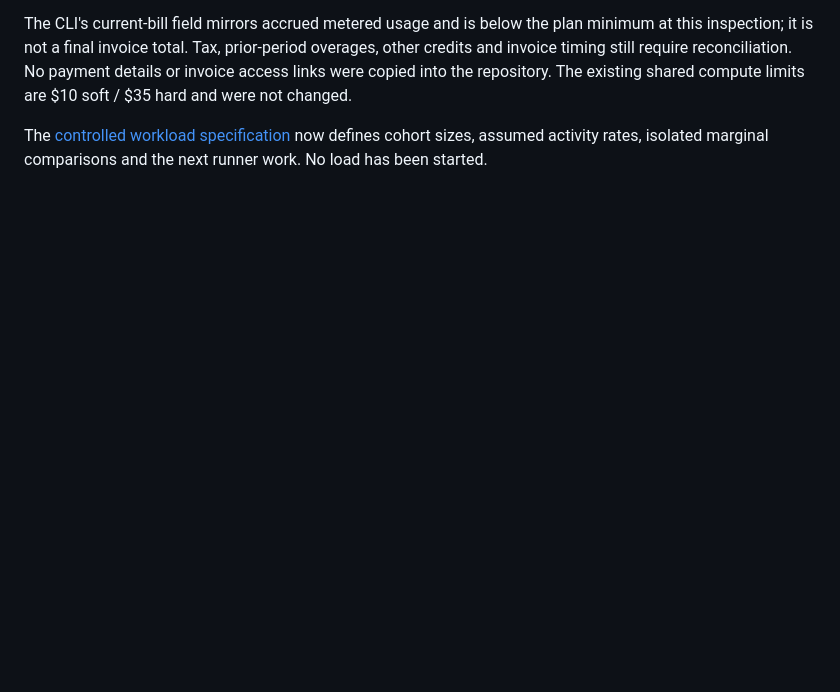
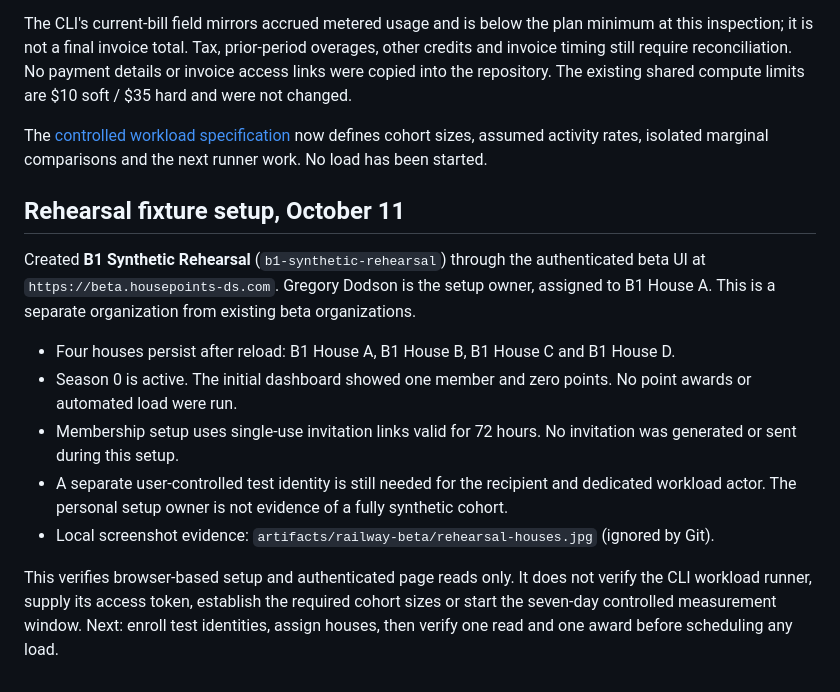
Before and after one commit to Greg89/HousePoints, a Markdown page: docs/quarterly-product-design/staging-measurements.md, the part around the change. GitHub-like rendering; blank space fills up the shorter version.

Commit message:
feat: add rehearsal fixture setup details and initial observations for B1 Synthetic Rehearsal

```diff
--- a/docs/quarterly-product-design/staging-measurements.md
+++ b/docs/quarterly-product-design/staging-measurements.md
@@ -68,3 +68,15 @@ With explicit owner permission, the workspace summary was inspected for shared-c
 The CLI's current-bill field mirrors accrued metered usage and is below the plan minimum at this inspection; it is not a final invoice total. Tax, prior-period overages, other credits and invoice timing still require reconciliation. No payment details or invoice access links were copied into the repository. The existing shared compute limits are $10 soft / $35 hard and were not changed.
 
 The [controlled workload specification](./controlled-workload.md) now defines cohort sizes, assumed activity rates, isolated marginal comparisons and the next runner work. No load has been started.
+
+## Rehearsal fixture setup, October 11
+
+Created **B1 Synthetic Rehearsal** (`b1-synthetic-rehearsal`) through the authenticated beta UI at `https://beta.housepoints-ds.com`. Gregory Dodson is the setup owner, assigned to B1 House A. This is a separate organization from existing beta organizations.
+
+- Four houses persist after reload: B1 House A, B1 House B, B1 House C and B1 House D.
+- Season 0 is active. The initial dashboard showed one member and zero points. No point awards or automated load were run.
+- Membership setup uses single-use invitation links valid for 72 hours. No invitation was generated or sent during this setup.
+- A separate user-controlled test identity is still needed for the recipient and dedicated workload actor. The personal setup owner is not evidence of a fully synthetic cohort.
+- Local screenshot evidence: `artifacts/railway-beta/rehearsal-houses.jpg` (ignored by Git).
+
+This verifies browser-based setup and authenticated page reads only. It does not verify the CLI workload runner, supply its access token, establish the required cohort sizes or start the seven-day controlled measurement window. Next: enroll test identities, assign houses, then verify one read and one award before scheduling any load.
```
